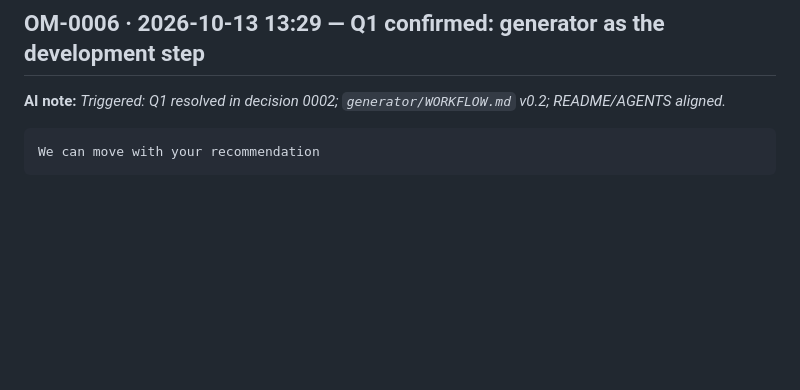
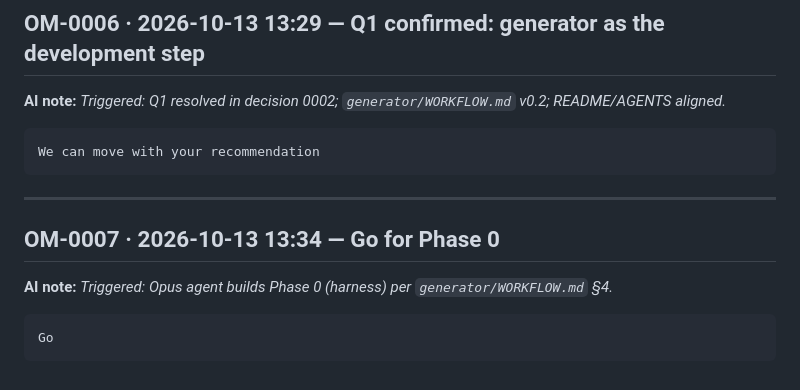
Before and after one commit to caiquebertan/AI-Project, a Markdown page: docs/human-input/OPERATOR_MESSAGES.md, the part around the change. GitHub-like rendering; blank space fills up the shorter version.

Commit message:
docs: log operator go for Phase 0 (OM-0007)
Area: docs
Boundary: maintained
Authored-By-Role: agent
Agent: ORC
Model: claude-opus-5-5
Refs: OM-0007

Co-Authored-By: Claude Opus 5.5 <noreply@anthropic.com>
Claude-Session: https://claude.ai/code/session_01GVy5UzkufD6wLqS4fYmyBL

`````diff
--- a/docs/human-input/OPERATOR_MESSAGES.md
+++ b/docs/human-input/OPERATOR_MESSAGES.md
@@ -105,3 +105,13 @@ Q9: for the generated flow, there will be no human gate, it will read the specs,
 ````text
 We can move with your recommendation
 ````
+
+---
+
+## OM-0007 · 2026-10-13 13:34 — Go for Phase 0
+
+**AI note:** _Triggered: Opus agent builds Phase 0 (harness) per `generator/WORKFLOW.md` §4._
+
+````text
+Go
+````
`````
